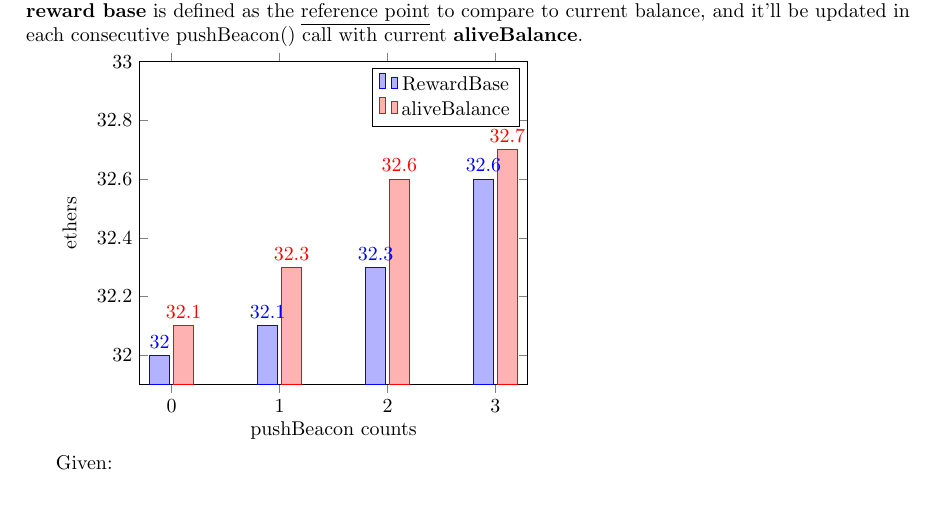
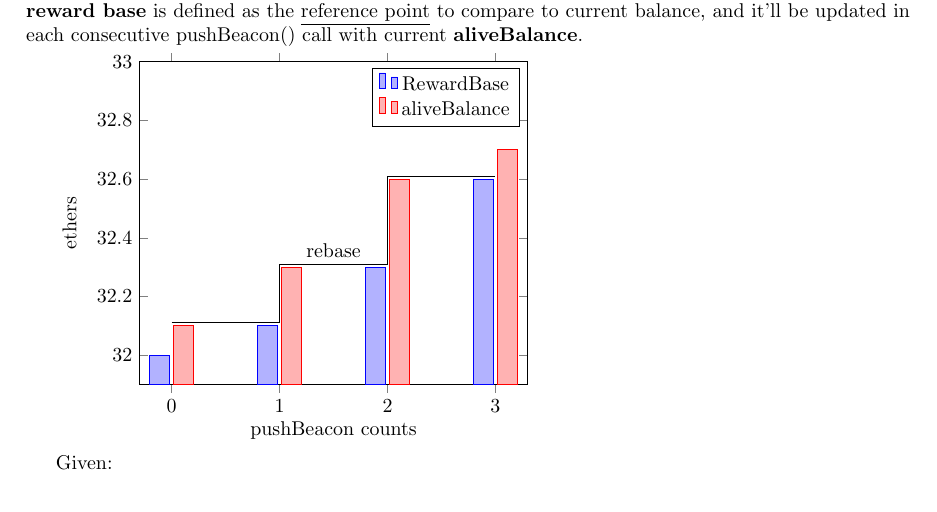
Before and after one commit to RockX-SG/stake, a LaTeX paper (doc/explained.tex): part of page 5 of 8, cut so that both start at the same text. Compiled offline with pdfLaTeX.

Commit message:
upd figure

```diff
--- a/doc/explained.tex
+++ b/doc/explained.tex
@@ -237,7 +237,6 @@ Firstly, pushBeacon will check if there are new validators becoming alive, the r
 \begin{tikzpicture}
 \begin{axis} [ybar,
     xtick = data,
-    nodes near coords,
     ymax = 33,
     xlabel = pushBeacon counts,
     ylabel = ethers,
@@ -245,7 +244,9 @@ Firstly, pushBeacon will check if there are new validators becoming alive, the r
 
 \addplot coordinates {(0,32) (1,32.1) (2,32.3) (3,32.6)};
 \addplot coordinates {(0,32.1) (1,32.3) (2,32.6) (3,32.7)};
-
+\addplot[black,sharp plot,update limits=false]
+	coordinates {(0,32.11) (1,32.11) (1,32.31) (2,32.31) (2,32.61) (3,32.61)}
+	node[above] at (axis cs:1.5,32.31) {rebase};
 \legend {RewardBase, aliveBalance};
 \end{axis}
 \end{tikzpicture}
```
